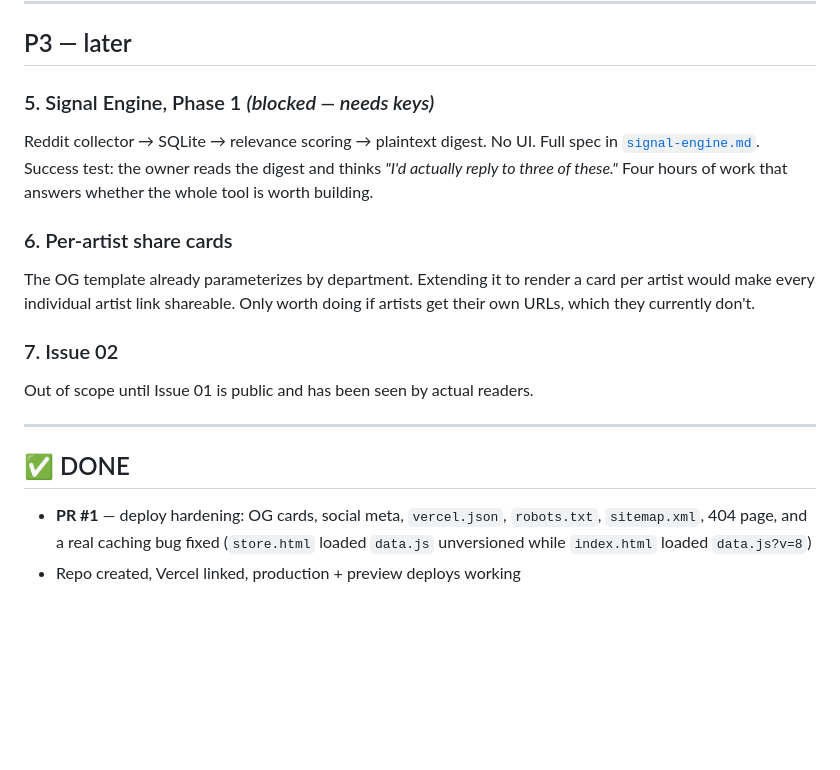
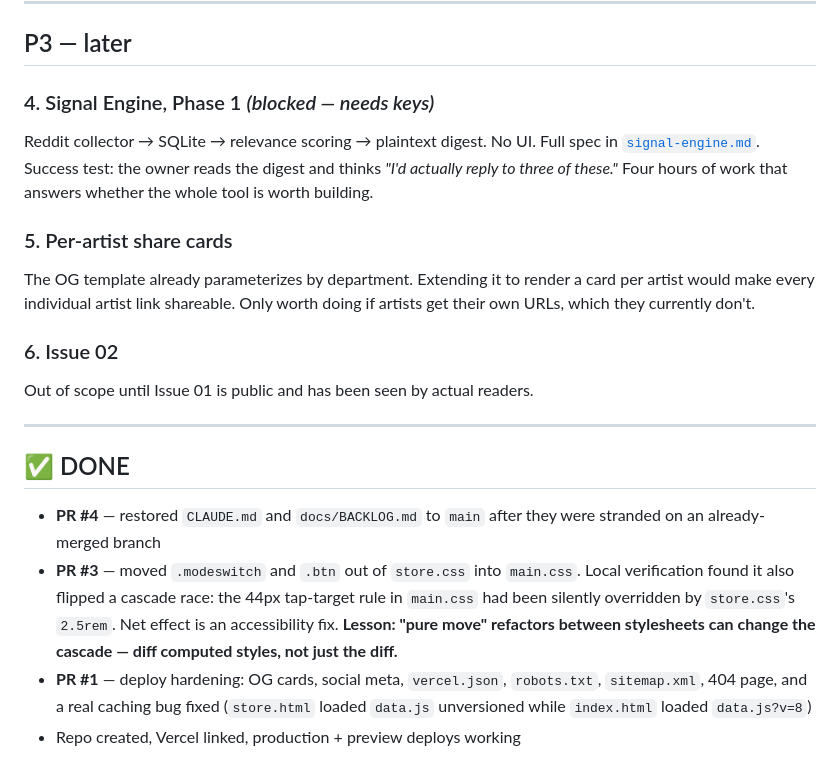
Before and after one commit to gedox/people-hate-jazz, a Markdown page: docs/BACKLOG.md, the part around one of its changes. Drawn GitHub-style; blank space fills up the shorter version.

```diff
--- a/docs/BACKLOG.md
+++ b/docs/BACKLOG.md
@@ -89,20 +101,20 @@ Then point Vercel at the domain and verify the cards resolve at the new origin.
 
 ## P3 — later
 
-### 5. Signal Engine, Phase 1 *(blocked — needs keys)*
+### 4. Signal Engine, Phase 1 *(blocked — needs keys)*
 
 Reddit collector → SQLite → relevance scoring → plaintext digest. No UI. Full spec in
 [`signal-engine.md`](signal-engine.md). Success test: the owner reads the digest and
 thinks *"I'd actually reply to three of these."* Four hours of work that answers whether
 the whole tool is worth building.
 
-### 6. Per-artist share cards
+### 5. Per-artist share cards
 
 The OG template already parameterizes by department. Extending it to render a card per
 artist would make every individual artist link shareable. Only worth doing if artists get
 their own URLs, which they currently don't.
 
-### 7. Issue 02
+### 6. Issue 02
 
 Out of scope until Issue 01 is public and has been seen by actual readers.
 
@@ -110,6 +122,13 @@ Out of scope until Issue 01 is public and has been seen by actual readers.
 
 ## ✅ DONE
 
+- **PR #4** — restored `CLAUDE.md` and `docs/BACKLOG.md` to `main` after they were
+  stranded on an already-merged branch
+- **PR #3** — moved `.modeswitch` and `.btn` out of `store.css` into `main.css`.
+  Local verification found it also flipped a cascade race: the 44px tap-target rule in
+  `main.css` had been silently overridden by `store.css`'s `2.5rem`. Net effect is an
+  accessibility fix. **Lesson: "pure move" refactors between stylesheets can change the
+  cascade — diff computed styles, not just the diff.**
 - **PR #1** — deploy hardening: OG cards, social meta, `vercel.json`, `robots.txt`,
   `sitemap.xml`, 404 page, and a real caching bug fixed (`store.html` loaded `data.js`
   unversioned while `index.html` loaded `data.js?v=8`)
```
Also changed, not shown: other parts of docs/BACKLOG.md (+30 -18 lines), CLAUDE.md (+7 -2 lines).
